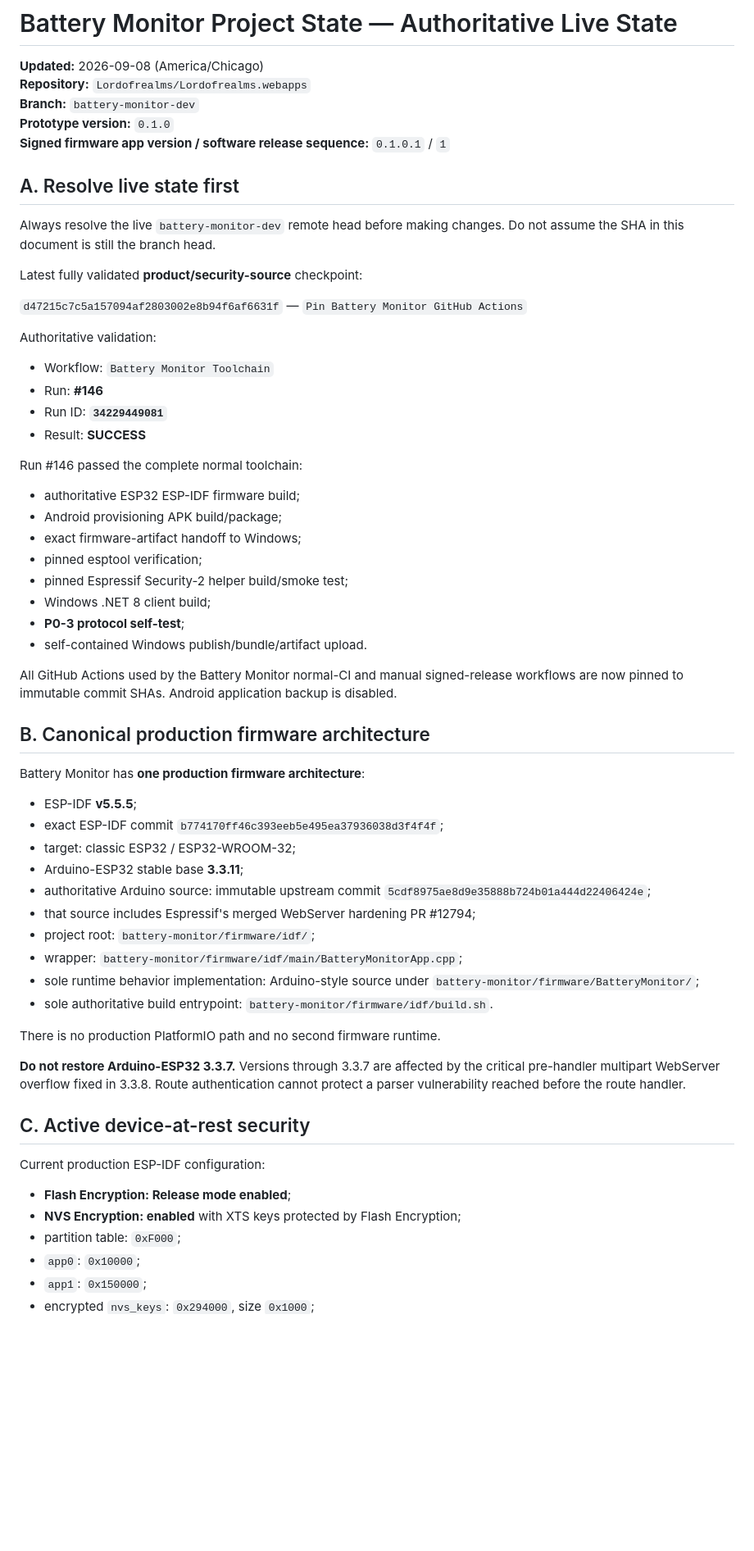
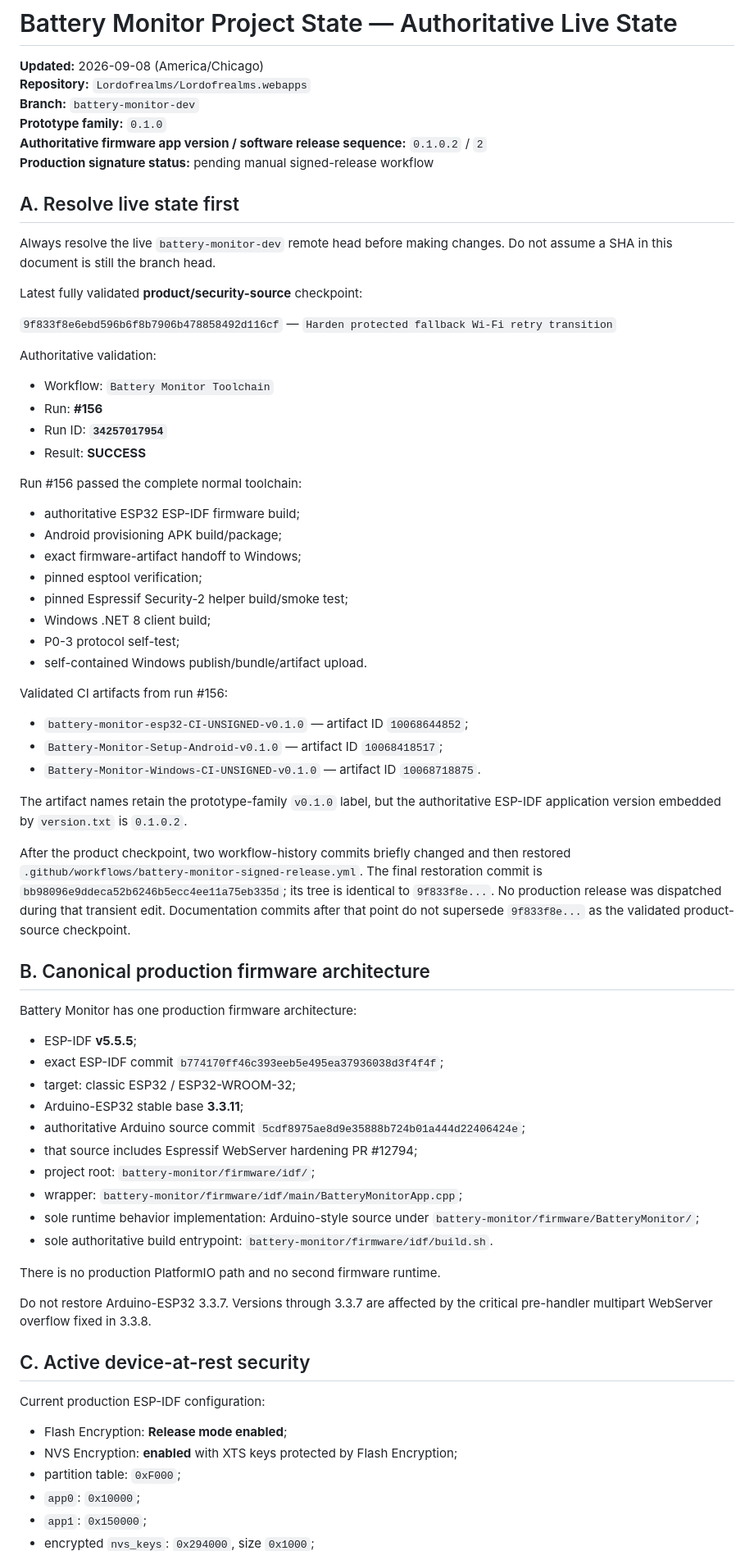
Before and after one commit to Lordofrealms/Lordofrealms.webapps, a Markdown page: battery-monitor/PROJECT_STATE_LATEST.md, the part around one of its changes. Shown at 82% size. Rendered like a GitHub page; blank space fills up the shorter version.

```diff
--- a/battery-monitor/PROJECT_STATE_LATEST.md
+++ b/battery-monitor/PROJECT_STATE_LATEST.md
@@ -3,25 +3,26 @@
 **Updated:** 2026-09-08 (America/Chicago)
 **Repository:** `Lordofrealms/Lordofrealms.webapps`
 **Branch:** `battery-monitor-dev`
-**Prototype version:** `0.1.0`
-**Signed firmware app version / software release sequence:** `0.1.0.1` / `1`
+**Prototype family:** `0.1.0`
+**Authoritative firmware app version / software release sequence:** `0.1.0.2` / `2`
+**Production signature status:** pending manual signed-release workflow
 
 ## A. Resolve live state first
 
-Always resolve the live `battery-monitor-dev` remote head before making changes. Do not assume the SHA in this document is still the branch head.
+Always resolve the live `battery-monitor-dev` remote head before making changes. Do not assume a SHA in this document is still the branch head.
 
 Latest fully validated **product/security-source** checkpoint:
 
-`d47215c7c5a157094af2803002e8b94f6af6631f` — `Pin Battery Monitor GitHub Actions`
+`9f833f8e6ebd596b6f8b7906b478858492d116cf` — `Harden protected fallback Wi-Fi retry transition`
 
 Authoritative validation:
 
 - Workflow: `Battery Monitor Toolchain`
-- Run: **#146**
-- Run ID: **`34229449081`**
+- Run: **#156**
+- Run ID: **`34257017954`**
 - Result: **SUCCESS**
 
-Run #146 passed the complete normal toolchain:
+Run #156 passed the complete normal toolchain:
 
 - authoritative ESP32 ESP-IDF firmware build;
 - Android provisioning APK build/package;
@@ -29,21 +30,29 @@ Run #146 passed the complete normal toolchain:
 - pinned esptool verification;
 - pinned Espressif Security-2 helper build/smoke test;
 - Windows .NET 8 client build;
-- **P0-3 protocol self-test**;
+- P0-3 protocol self-test;
 - self-contained Windows publish/bundle/artifact upload.
 
-All GitHub Actions used by the Battery Monitor normal-CI and manual signed-release workflows are now pinned to immutable commit SHAs. Android application backup is disabled.
+Validated CI artifacts from run #156:
+
+- `battery-monitor-esp32-CI-UNSIGNED-v0.1.0` — artifact ID `10068644852`;
+- `Battery-Monitor-Setup-Android-v0.1.0` — artifact ID `10068418517`;
+- `Battery-Monitor-Windows-CI-UNSIGNED-v0.1.0` — artifact ID `10068718875`.
+
+The artifact names retain the prototype-family `v0.1.0` label, but the authoritative ESP-IDF application version embedded by `version.txt` is `0.1.0.2`.
+
+After the product checkpoint, two workflow-history commits briefly changed and then restored `.github/workflows/battery-monitor-signed-release.yml`. The final restoration commit is `bb98096e9ddeca52b6246b5ecc4ee11a75eb335d`; its tree is identical to `9f833f8e...`. No production release was dispatched during that transient edit. Documentation commits after that point do not supersede `9f833f8e...` as the validated product-source checkpoint.
 
 ## B. Canonical production firmware architecture
 
-Battery Monitor has **one production firmware architecture**:
+Battery Monitor has one production firmware architecture:
 
 - ESP-IDF **v5.5.5**;
 - exact ESP-IDF commit `b774170ff46c393eeb5e495ea37936038d3f4f4f`;
 - target: classic ESP32 / ESP32-WROOM-32;
 - Arduino-ESP32 stable base **3.3.11**;
-- authoritative Arduino source: immutable upstream commit `5cdf8975ae8d9e35888b724b01a444d22406424e`;
-- that source includes Espressif's merged WebServer hardening PR #12794;
+- authoritative Arduino source commit `5cdf8975ae8d9e35888b724b01a444d22406424e`;
+- that source includes Espressif WebServer hardening PR #12794;
 - project root: `battery-monitor/firmware/idf/`;
 - wrapper: `battery-monitor/firmware/idf/main/BatteryMonitorApp.cpp`;
 - sole runtime behavior implementation: Arduino-style source under `battery-monitor/firmware/BatteryMonitor/`;
@@ -51,14 +60,14 @@ Battery Monitor has **one production firmware architecture**:
 
 There is no production PlatformIO path and no second firmware runtime.
 
-**Do not restore Arduino-ESP32 3.3.7.** Versions through 3.3.7 are affected by the critical pre-handler multipart WebServer overflow fixed in 3.3.8. Route authentication cannot protect a parser vulnerability reached before the route handler.
+Do not restore Arduino-ESP32 3.3.7. Versions through 3.3.7 are affected by the critical pre-handler multipart WebServer overflow fixed in 3.3.8.
 
 ## C. Active device-at-rest security
 
 Current production ESP-IDF configuration:
 
-- **Flash Encryption: Release mode enabled**;
-- **NVS Encryption: enabled** with XTS keys protected by Flash Encryption;
+- Flash Encryption: **Release mode enabled**;
+- NVS Encryption: **enabled** with XTS keys protected by Flash Encryption;
 - partition table: `0xF000`;
 - `app0`: `0x10000`;
 - `app1`: `0x150000`;
```
Also changed, not shown: other parts of battery-monitor/PROJECT_STATE_LATEST.md (+65 -62 lines).
